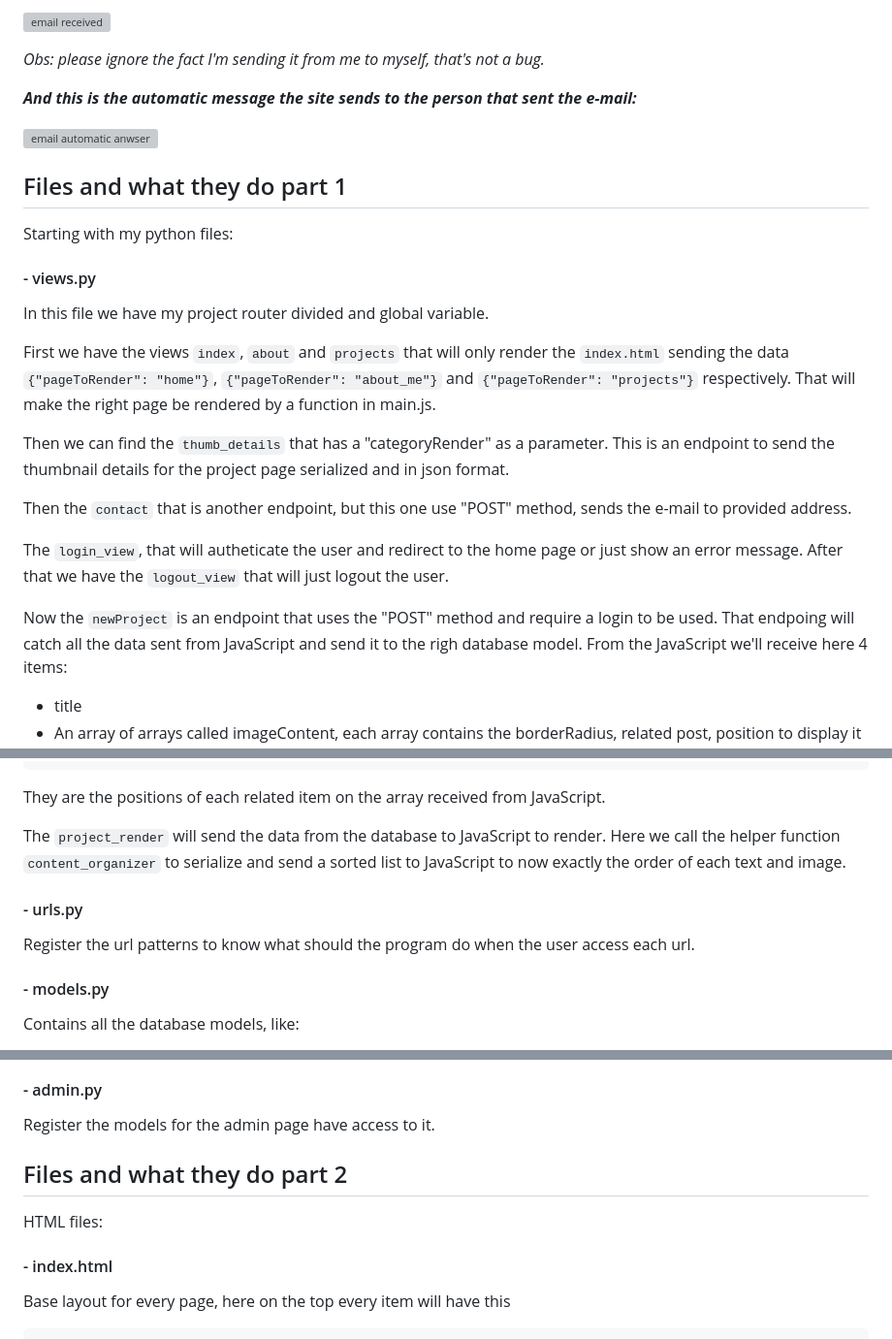
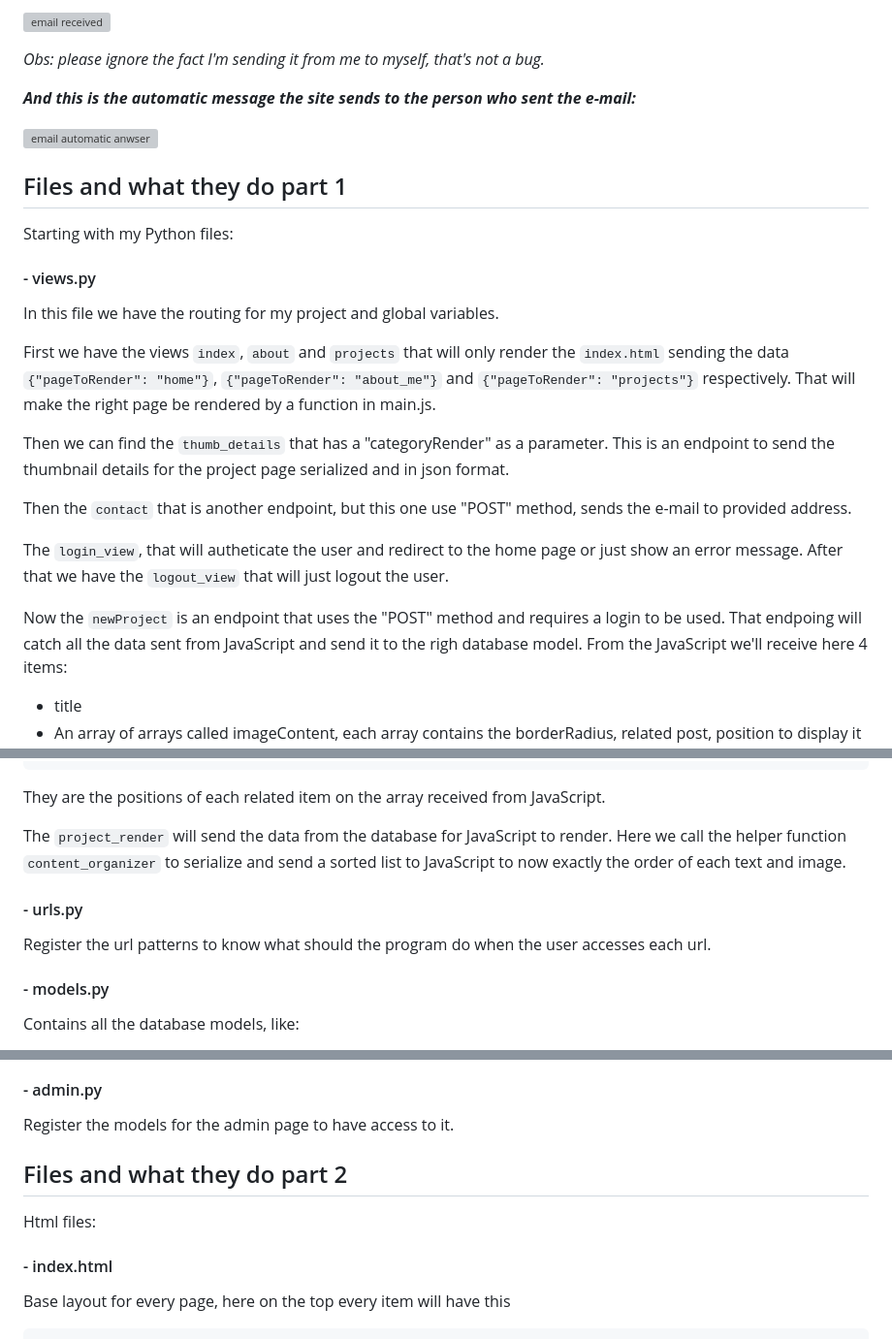
Before and after one commit to leohx2/CS50s_Web, a Markdown page: FinalProject/finalproject/README.md, 3 parts joined by grey strips. Shown: that part at 97% size. Rendered like a GitHub page; grey boxes are pictures that could not be loaded.

````diff
--- a/FinalProject/finalproject/README.md
+++ b/FinalProject/finalproject/README.md
@@ -72,17 +72,17 @@ EMAIL_USE_TLS =
 
 *Obs: please ignore the fact I'm sending it from me to myself, that's not a bug.*
 
-***And this is the automatic message the site sends to the person that sent the e-mail:***
+***And this is the automatic message the site sends to the person who sent the e-mail:***
 
 ![email automatic anwser](readmepictures/received.jpg)
 
 ## Files and what they do part 1
 
-Starting with my python files:
+Starting with my Python files:
 
 #### - views.py
 
-In this file we have my project router divided and global variable.
+In this file we have the routing for my project and global variables.
 
 First we have the views `index`, `about` and `projects` that will only render the `index.html` sending the data `{"pageToRender": "home"}`, `{"pageToRender": "about_me"}` and `{"pageToRender": "projects"}` respectively.
 That will make the right page be rendered by a function in main.js.
@@ -94,7 +94,7 @@ Then the `contact` that is another endpoint, but this one use "POST" method, sen
 
 The `login_view`, that will autheticate the user and redirect to the home page or just show an error message. After that we have the `logout_view` that will just logout the user.
 
-Now the `newProject` is an endpoint that uses the "POST" method and require a login to be used. That endpoing will catch all the data sent from JavaScript and send it to the righ database model.
+Now the `newProject` is an endpoint that uses the "POST" method and requires a login to be used. That endpoing will catch all the data sent from JavaScript and send it to the righ database model.
 From the JavaScript we'll receive here 4 items:
 - title
 - An array of arrays called imageContent, each array contains the borderRadius, related post, position to display it (if there's a text and an image on the post here is how we know which one render first. Or 10 images and 3 texts, position will tell us the position of every single item), size of the image and the URL address of each image.
@@ -112,11 +112,11 @@ TEXT_ORDER = 1
 ```
 They are the positions of each related item on the array received from JavaScript.
 
-The `project_render` will send the data from the database to JavaScript to render. Here we call the helper function `content_organizer` to serialize and send a sorted list to JavaScript to now exactly the order of each text and image.
+The `project_render` will send the data from the database for JavaScript to render. Here we call the helper function `content_organizer` to serialize and send a sorted list to JavaScript to now exactly the order of each text and image.
 
 #### - urls.py
 
-Register the url patterns to know what should the program do when the user access each url.
+Register the url patterns to know what should the program do when the user accesses each url.
 
 #### - models.py
 
@@ -134,11 +134,11 @@ Contain one function called `content_organizer` that will receive 2 arrays one o
 
 #### - admin.py
 
-Register the models for the admin page have access to it.
+Register the models for the admin page to have access to it.
 
 ## Files and what they do part 2
 
-HTML files:
+Html files:
 
 #### - index.html
 
````
Also changed, not shown: other parts of FinalProject/finalproject/README.md (+19 -19 lines).
